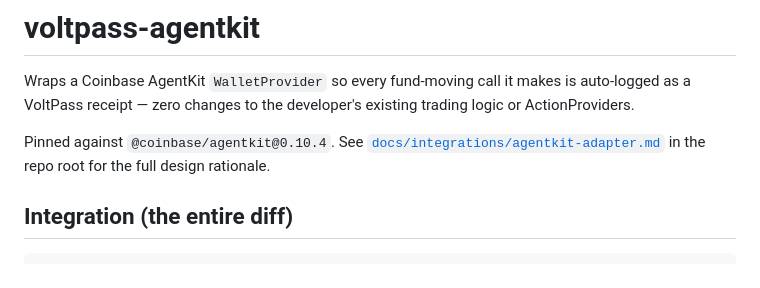
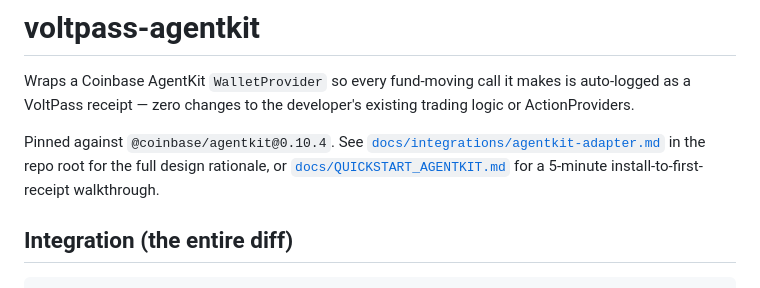
Before and after one commit to Rsmac93/agent-trust-protocol, a Markdown page: agentkit-adapter/README.md, the part around the change. Rendered like a GitHub page.

```diff
--- a/agentkit-adapter/README.md
+++ b/agentkit-adapter/README.md
@@ -6,7 +6,9 @@ developer's existing trading logic or ActionProviders.
 
 Pinned against `@coinbase/agentkit@0.10.4`. See
 [`docs/integrations/agentkit-adapter.md`](../docs/integrations/agentkit-adapter.md)
-in the repo root for the full design rationale.
+in the repo root for the full design rationale, or
+[`docs/QUICKSTART_AGENTKIT.md`](../docs/QUICKSTART_AGENTKIT.md) for a
+5-minute install-to-first-receipt walkthrough.
 
 ## Integration (the entire diff)
 
```
Also changed, not shown: README.md (+2 -0 lines), docs/QUICKSTART_AGENTKIT.md (added, +170 -0 lines).
